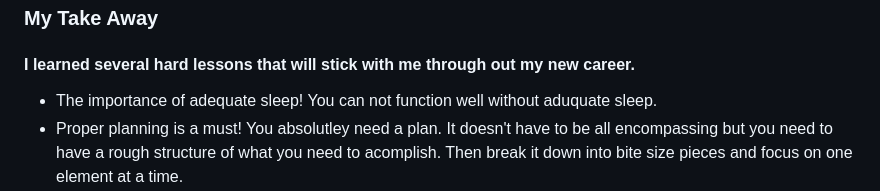
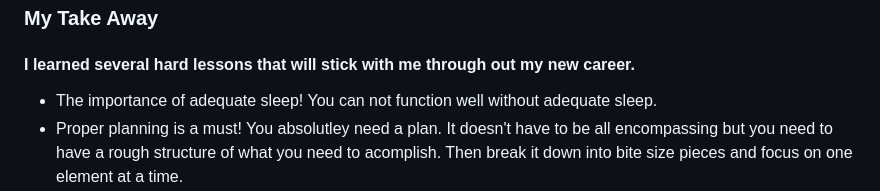
Before and after one commit to joey11602/Python-Live-Project, a Markdown page: README.md, the part around the change. Drawn GitHub-style.

```diff
--- a/README.md
+++ b/README.md
@@ -24,7 +24,7 @@ For the delete function, the user will be redirected to another new page I creat
 ![image](https://github.com/joey11602/Python-Live-Project/assets/137662879/4563ea72-4e40-4998-bb78-374be2a698f9)
 ### My Take Away
 #### I learned several hard lessons that will stick with me through out my new career.
-- The importance of adequate sleep! You can not function well without aduquate sleep.
+- The importance of adequate sleep! You can not function well without adequate sleep.
 - Proper planning is a must! You absolutley need a plan. It doesn't have to be all encompassing but you need to have a rough structure of what you need to acomplish. Then break it down into bite size pieces and focus on one element at a time.
 - You must use proper version control! Always check and see what branch you are in everytime you sit down in front of your screen.
 - It is OK to ask for help! I learned to ask for help when needed.
```
